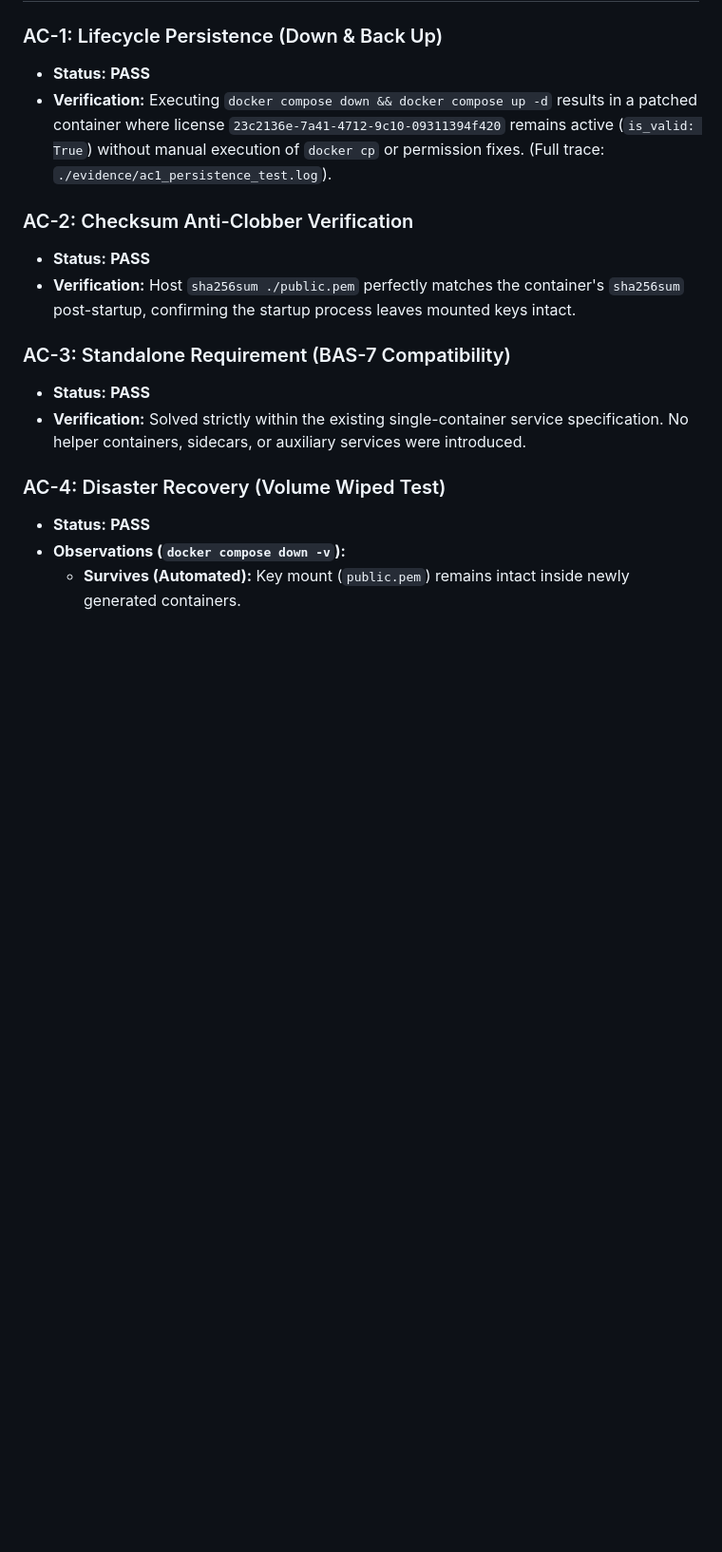
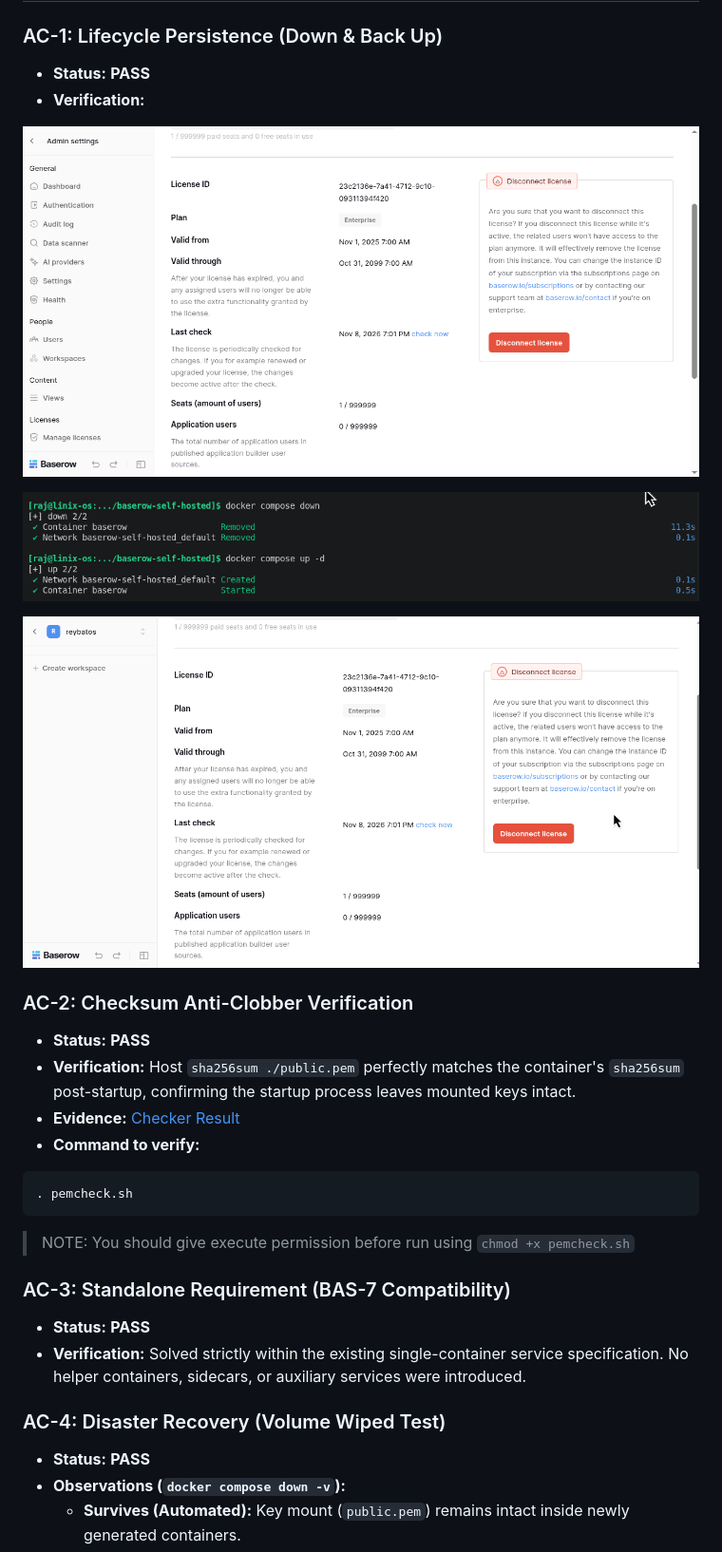
Before and after one commit to ReyzuaWeh/baserow-self-hosted-free, a Markdown page: docs/bas-5/readme.md, the part around one of its changes. Shown at 95% size. Drawn GitHub-style; blank space fills up the shorter version.

````diff
--- a/docs/bas-5/readme.md
+++ b/docs/bas-5/readme.md
@@ -67,11 +67,23 @@ volumes:
 
 ### AC-1: Lifecycle Persistence (Down & Back Up)
 * **Status:** **PASS**
-* **Verification:** Executing `docker compose down && docker compose up -d` results in a patched container where license `23c2136e-7a41-4712-9c10-09311394f420` remains active (`is_valid: True`) without manual execution of `docker cp` or permission fixes. (Full trace: `./evidence/ac1_persistence_test.log`).
+* **Verification:**
+
+![Before Down Services](./screenshots/before-down.png)
+
+![Downing and Up Process](./screenshots/while-down-up.png)
+
+![After Down Services](./screenshots/after-down-up.png)
 
 ### AC-2: Checksum Anti-Clobber Verification
 * **Status:** **PASS**
 * **Verification:** Host `sha256sum ./public.pem` perfectly matches the container's `sha256sum` post-startup, confirming the startup process leaves mounted keys intact.
+* **Evidence:** [Checker Result](./evidence/checker-result.txt)
+* **Command to verify:**
+```bash
+. pemcheck.sh
+```
+>NOTE: You should give execute permission before run using `chmod +x pemcheck.sh`
 
 ### AC-3: Standalone Requirement (BAS-7 Compatibility)
 * **Status:** **PASS**
````
Also changed, not shown: other parts of docs/bas-5/readme.md (+20 -0 lines), docs/bas-5/screenshots/regist-with-new-license.png (added), docs/bas-5/screenshots/regist-with-old-license.png (renamed from docs/bas-5/screenshots/regist_with_old_license.png), 2 other files.
